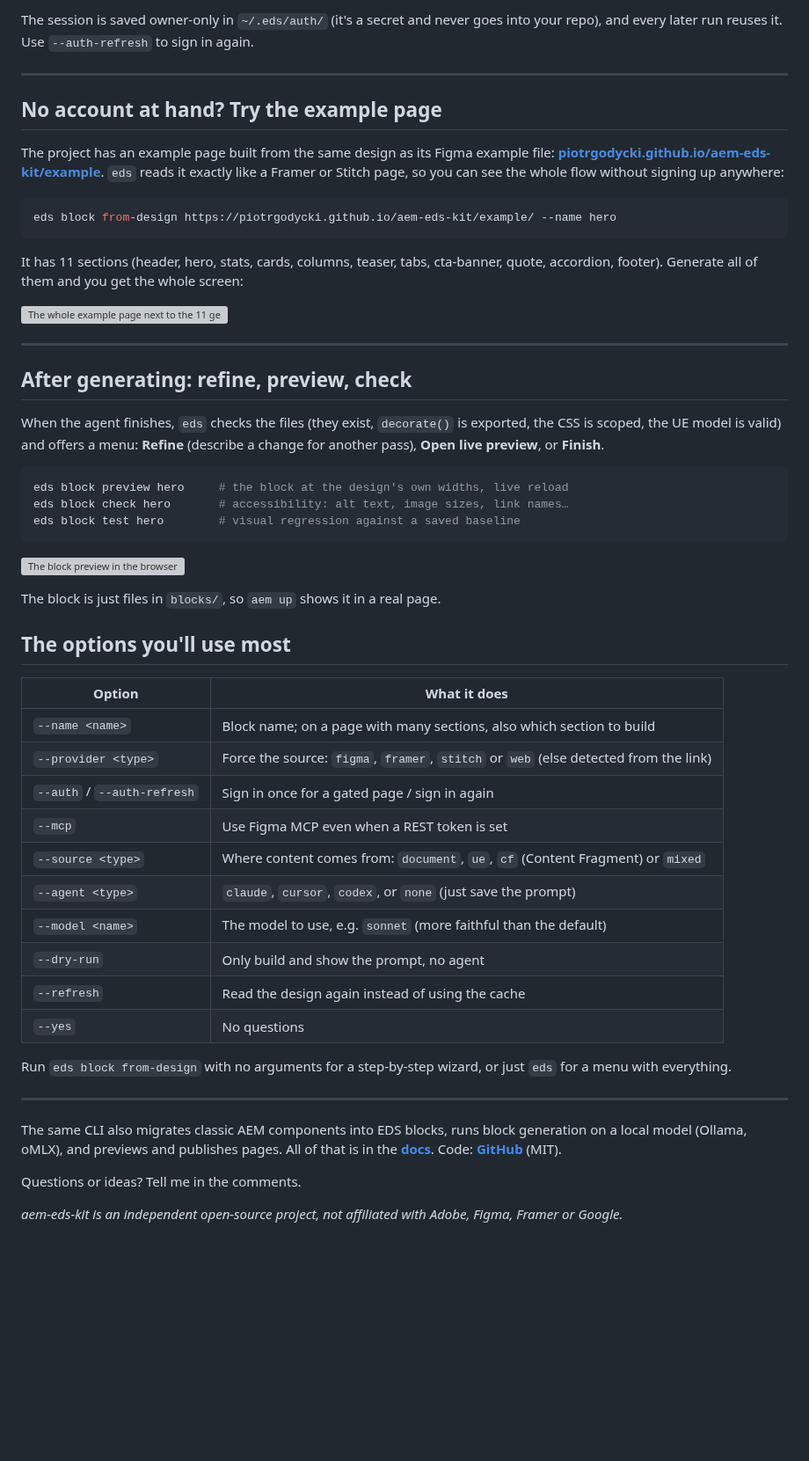
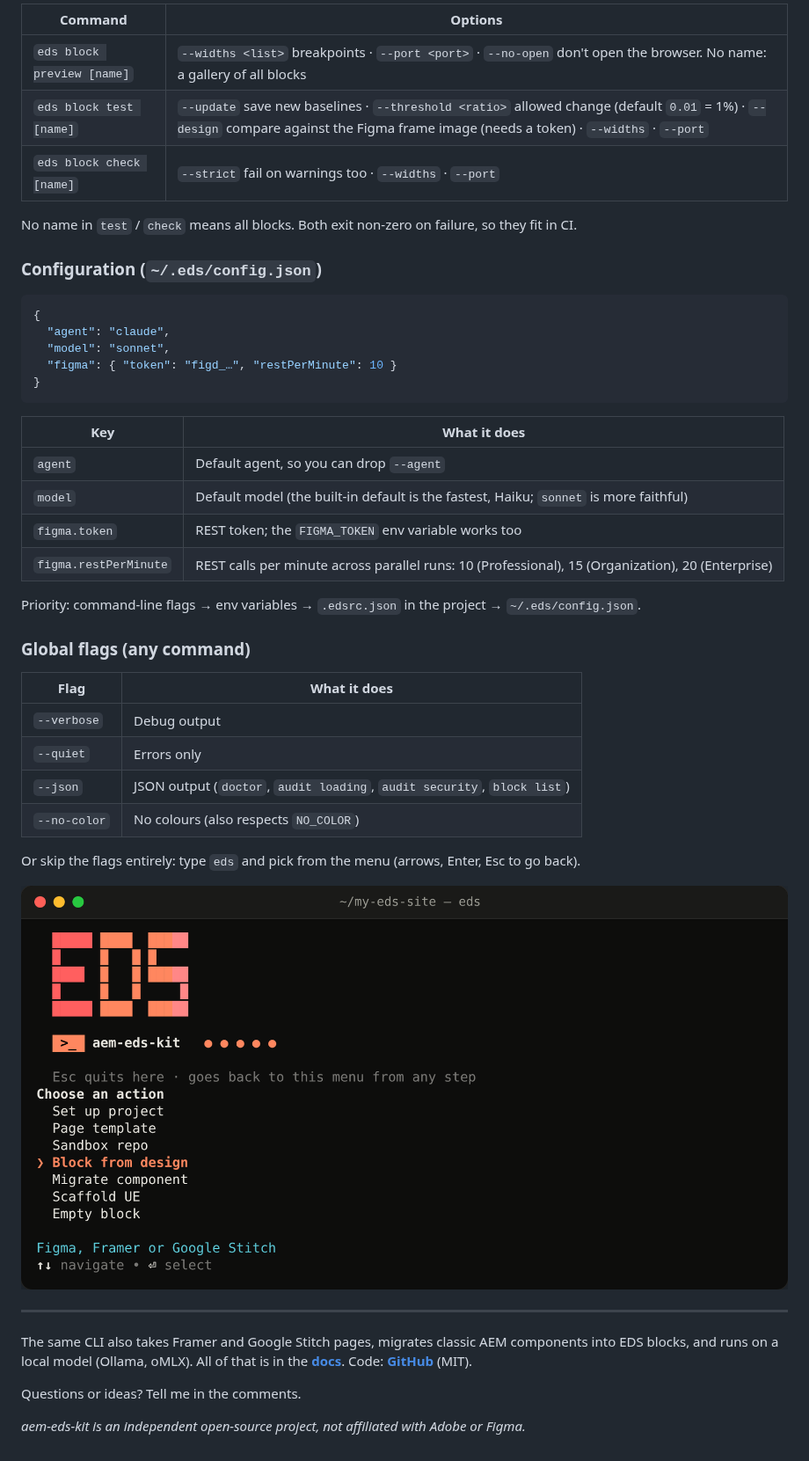
Before and after one commit to piotrgodycki/aem-eds-kit, a Markdown page: docs/launch/devto-tutorial.md, the part around one of its changes. Shown at 88% size. Drawn GitHub-style; blank space fills up the shorter version; grey boxes are pictures that could not be loaded.

````diff
--- a/docs/launch/devto-tutorial.md
+++ b/docs/launch/devto-tutorial.md
@@ -195,57 +231,48 @@ A Stitch project sits behind your Google login, so an anonymous read only sees t
 
-The session is saved owner-only in `~/.eds/auth/` (it's a secret and never goes into your repo), and every later run reuses it. Use `--auth-refresh` to sign in again.
+| Command | Options |
+|---|---|
+| `eds block preview [name]` | `--widths <list>` breakpoints · `--port <port>` · `--no-open` don't open the browser. No name: a gallery of all blocks |
+| `eds block test [name]` | `--update` save new baselines · `--threshold <ratio>` allowed change (default `0.01` = 1%) · `--design` compare against the Figma frame image (needs a token) · `--widths` · `--port` |
+| `eds block check [name]` | `--strict` fail on warnings too · `--widths` · `--port` |
+
+No name in `test` / `check` means all blocks. Both exit non-zero on failure, so they fit in CI.
+
+### Configuration (`~/.eds/config.json`)
+
+```json
+{
+  "agent": "claude",
+  "model": "sonnet",
+  "figma": { "token": "figd_…", "restPerMinute": 10 }
+}
+```
+
+| Key | What it does |
+|---|---|
+| `agent` | Default agent, so you can drop `--agent` |
+| `model` | Default model (the built-in default is the fastest, Haiku; `sonnet` is more faithful) |
+| `figma.token` | REST token; the `FIGMA_TOKEN` env variable works too |
+| `figma.restPerMinute` | REST calls per minute across parallel runs: 10 (Professional), 15 (Organization), 20 (Enterprise) |
+
+Priority: command-line flags → env variables → `.edsrc.json` in the project → `~/.eds/config.json`.
+
+### Global flags (any command)
+
+| Flag | What it does |
+|---|---|
+| `--verbose` | Debug output |
+| `--quiet` | Errors only |
+| `--json` | JSON output (`doctor`, `audit loading`, `audit security`, `block list`) |
+| `--no-color` | No colours (also respects `NO_COLOR`) |
+
+Or skip the flags entirely: type `eds` and pick from the menu (arrows, Enter, Esc to go back).
+
+![The eds interactive menu](https://raw.githubusercontent.com/piotrgodycki/aem-eds-kit/main/.github/assets/readme/cli-menu.png)
 
 ---
 
-## No account at hand? Try the example page
-
-The project has an example page built from the same design as its Figma example file: **[piotrgodycki.github.io/aem-eds-kit/example](https://piotrgodycki.github.io/aem-eds-kit/example/)**. `eds` reads it exactly like a Framer or Stitch page, so you can see the whole flow without signing up anywhere:
-
-```bash
-eds block from-design https://piotrgodycki.github.io/aem-eds-kit/example/ --name hero
-```
-
-It has 11 sections (header, hero, stats, cards, columns, teaser, tabs, cta-banner, quote, accordion, footer). Generate all of them and you get the whole screen:
-
-![The whole example page next to the 11 generated blocks](https://raw.githubusercontent.com/piotrgodycki/aem-eds-kit/main/.github/assets/readme/design-vs-page.webp)
-
----
-
-## After generating: refine, preview, check
-
-When the agent finishes, `eds` checks the files (they exist, `decorate()` is exported, the CSS is scoped, the UE model is valid) and offers a menu: **Refine** (describe a change for another pass), **Open live preview**, or **Finish**.
-
-```bash
-eds block preview hero     # the block at the design's own widths, live reload
-eds block check hero       # accessibility: alt text, image sizes, link names…
-eds block test hero        # visual regression against a saved baseline
-```
-
-![The block preview in the browser](https://raw.githubusercontent.com/piotrgodycki/aem-eds-kit/main/.github/assets/readme/block-preview.webp)
-
-The block is just files in `blocks/`, so `aem up` shows it in a real page.
-
-## The options you'll use most
-
-| Option | What it does |
-|---|---|
-| `--name <name>` | Block name; on a page with many sections, also which section to build |
-| `--provider <type>` | Force the source: `figma`, `framer`, `stitch` or `web` (else detected from the link) |
-| `--auth` / `--auth-refresh` | Sign in once for a gated page / sign in again |
-| `--mcp` | Use Figma MCP even when a REST token is set |
-| `--source <type>` | Where content comes from: `document`, `ue`, `cf` (Content Fragment) or `mixed` |
-| `--agent <type>` | `claude`, `cursor`, `codex`, or `none` (just save the prompt) |
-| `--model <name>` | The model to use, e.g. `sonnet` (more faithful than the default) |
-| `--dry-run` | Only build and show the prompt, no agent |
-| `--refresh` | Read the design again instead of using the cache |
-| `--yes` | No questions |
-
-Run `eds block from-design` with no arguments for a step-by-step wizard, or just `eds` for a menu with everything.
-
----
-
-The same CLI also migrates classic AEM components into EDS blocks, runs block generation on a local model (Ollama, oMLX), and previews and publishes pages. All of that is in the **[docs](https://piotrgodycki.github.io/aem-eds-kit/docs.html)**. Code: **[GitHub](https://github.com/piotrgodycki/aem-eds-kit)** (MIT).
+The same CLI also takes Framer and Google Stitch pages, migrates classic AEM components into EDS blocks, and runs on a local model (Ollama, oMLX). All of that is in the **[docs](https://piotrgodycki.github.io/aem-eds-kit/docs.html)**. Code: **[GitHub](https://github.com/piotrgodycki/aem-eds-kit)** (MIT).
 
 Questions or ideas? Tell me in the comments.
 
-*aem-eds-kit is an independent open-source project, not affiliated with Adobe, Figma, Framer or Google.*
+*aem-eds-kit is an independent open-source project, not affiliated with Adobe or Figma.*
````
Also changed, not shown: other parts of docs/launch/devto-tutorial.md (+127 -91 lines).
